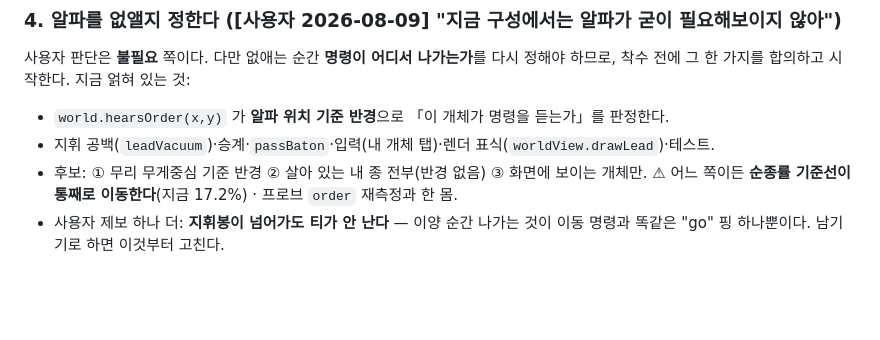
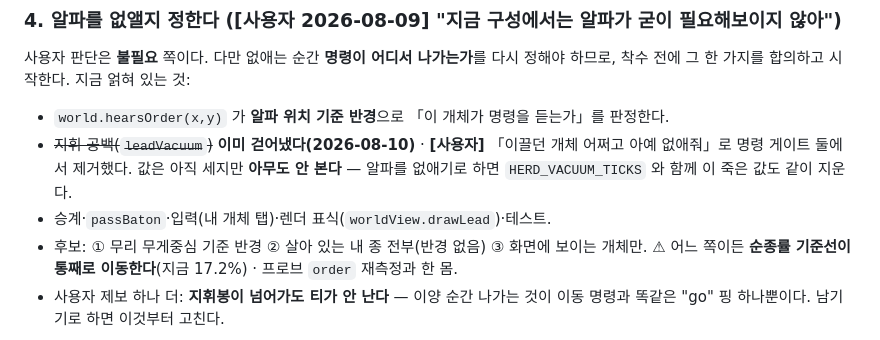
Before and after one commit to soomin007/selection-pressure, a Markdown page: docs/design/backlog.md, the part around the change. GitHub-like rendering; blank space fills up the shorter version.

Commit message:
docs(세션 로그): 세션 4 · 게이트가 만든 악순환 · 지휘 공백 제거 · UI 정리
- 지휘 공백이 이미 걷혔다는 것을 backlog 「알파를 없앨지 정한다」에 반영
- 뒤집힌 계약 넷과 그 근거를 세션 로그에 기록

Co-Authored-By: Claude Opus 5 (1M context) <noreply@anthropic.com>

```diff
--- a/docs/design/backlog.md
+++ b/docs/design/backlog.md
@@ -91,7 +91,10 @@ sim 과 **같은 판정**을 쓰므로 화면과 실제가 갈릴 수 없다.
 사용자 판단은 **불필요** 쪽이다. 다만 없애는 순간 **명령이 어디서 나가는가**를 다시 정해야 하므로,
 착수 전에 그 한 가지를 합의하고 시작한다. 지금 얽혀 있는 것:
 - `world.hearsOrder(x,y)` 가 **알파 위치 기준 반경**으로 「이 개체가 명령을 듣는가」를 판정한다.
-- 지휘 공백(`leadVacuum`)·승계·`passBaton`·입력(내 개체 탭)·렌더 표식(`worldView.drawLead`)·테스트.
+- ~~지휘 공백(`leadVacuum`)~~ **이미 걷어냈다(2026-08-10)** · **[사용자]** 「이끌던 개체 어쩌고
+  아예 없애줘」로 명령 게이트 둘에서 제거했다. 값은 아직 세지만 **아무도 안 본다** — 알파를
+  없애기로 하면 `HERD_VACUUM_TICKS` 와 함께 이 죽은 값도 같이 지운다.
+- 승계·`passBaton`·입력(내 개체 탭)·렌더 표식(`worldView.drawLead`)·테스트.
 - 후보: ① 무리 무게중심 기준 반경 ② 살아 있는 내 종 전부(반경 없음) ③ 화면에 보이는 개체만.
   ⚠ 어느 쪽이든 **순종률 기준선이 통째로 이동한다**(지금 17.2%) · 프로브 `order` 재측정과 한 몸.
 - 사용자 제보 하나 더: **지휘봉이 넘어가도 티가 안 난다** — 이양 순간 나가는 것이 이동 명령과
```
Also changed, not shown: session_logs/2026-08-10.md (+51 -0 lines).
